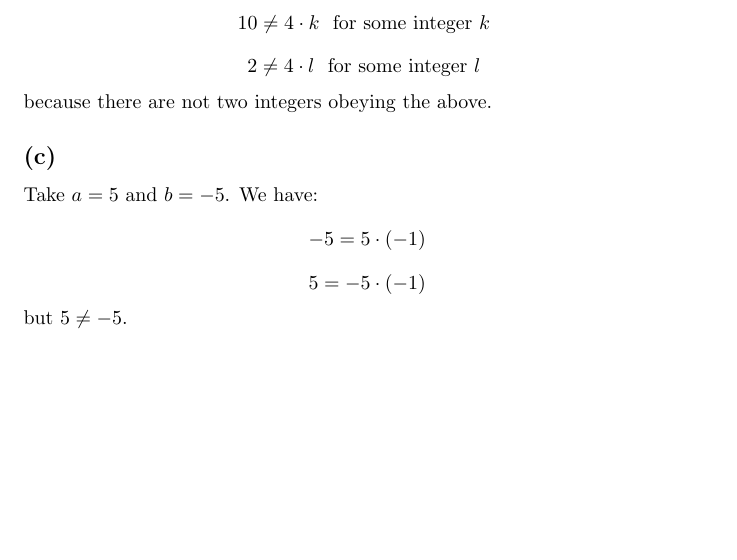
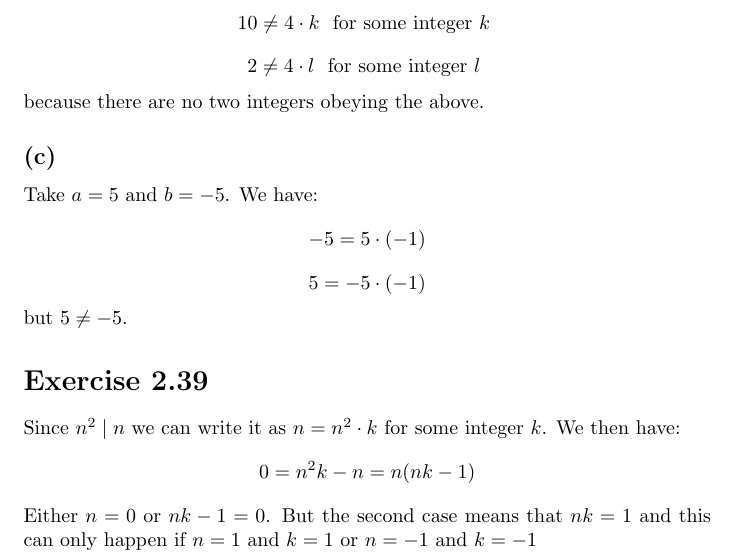
Before and after one commit to kjura/maths, a LaTeX document (cummings/chapter1.tex): part of page 12 of 12, cut so that both start at the same text, the shorter picture padded with empty space. Compiled offline with pdfLaTeX.

Commit message:
Add exercise 2.39

```diff
--- a/cummings/chapter1.tex
+++ b/cummings/chapter1.tex
@@ -704,7 +704,7 @@ Take \(a = 4; b=10; c=2\). We easily check that:
 \begin{equation*}
 	2 \neq 4 \cdot l \ \ \mbox{for some integer \(l\) }
 \end{equation*}
-because there are not two integers obeying the above.
+because there are no two integers obeying the above.
 \subsection*{(c)}
 
 Take \(a = 5\) and \(b = -5\). We have:
@@ -716,4 +716,12 @@ Take \(a = 5\) and \(b = -5\). We have:
 \end{equation*}
 but \(5 \neq -5\).
 
+\section*{Exercise 2.39}
+Since \(n^2 \mid n\) we can write it as \(n = n^2 \cdot k\) for some integer
+\(k\). We then have:
+\begin{equation*}
+	0 = n^{2}k - n = n(nk - 1)
+\end{equation*}
+Either \(n = 0\) or \(nk - 1 = 0\). But the second case means that \(nk = 1\) and this can
+only happen if \(n = 1\) and \(k = 1\) or  \(n = -1\) and \(k = -1\)
 \end{document}
```
